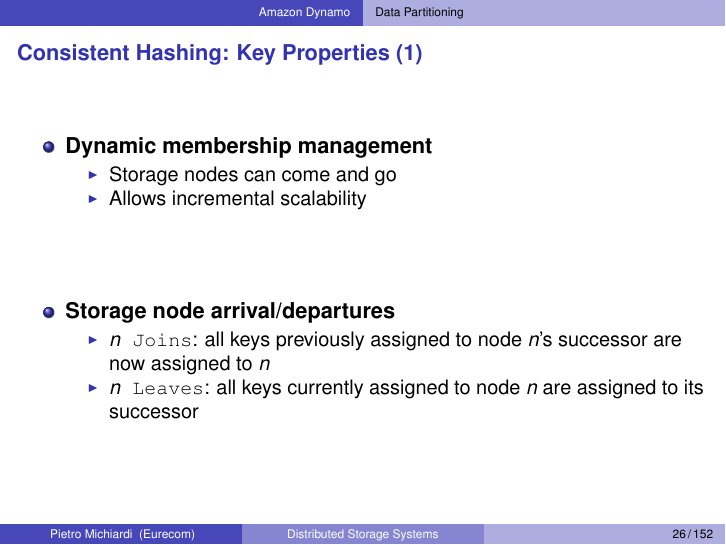
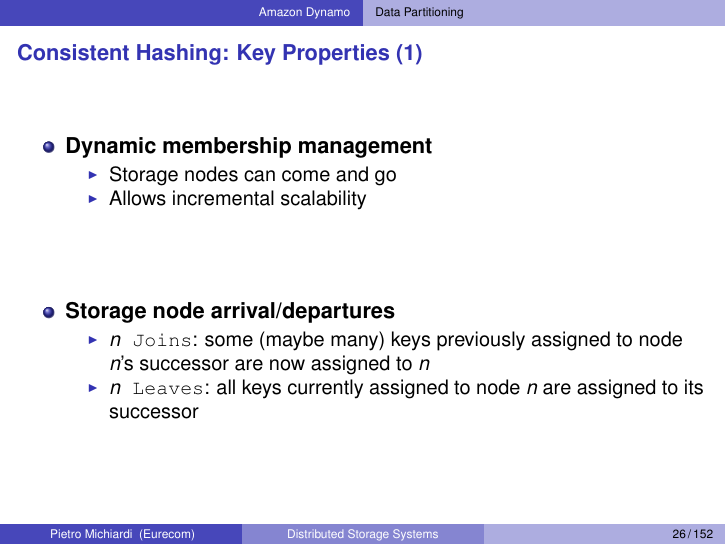
Before and after one commit to michiard/DISC-CLOUD-COURSE, LaTeX slides (kvstore/kvstores.tex, which reads kvstore/dynamo/dynamo.tex): page 26 of 152. Compiled offline with pdfLaTeX.

Commit message:
fixing typo

```diff
--- a/kvstore/dynamo/dynamo.tex
+++ b/kvstore/dynamo/dynamo.tex
@@ -295,7 +295,7 @@
 
 	\item {\bf Storage node arrival/departures}
 	\begin{itemize}
-		\item \texttt{$n$ Joins}: all keys previously assigned to node $n$'s successor are now assigned to $n$
+		\item \texttt{$n$ Joins}: some (maybe many) keys previously assigned to node $n$'s successor are now assigned to $n$
 		\item \texttt{$n$ Leaves}: all keys currently assigned to node $n$ are assigned to its successor
 	\end{itemize}
 \end{itemize}
```
